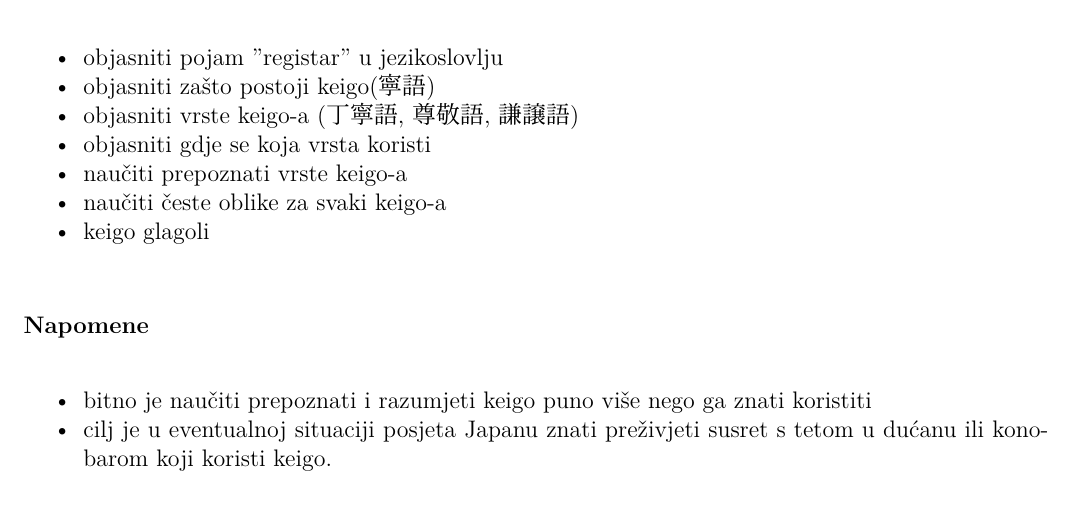
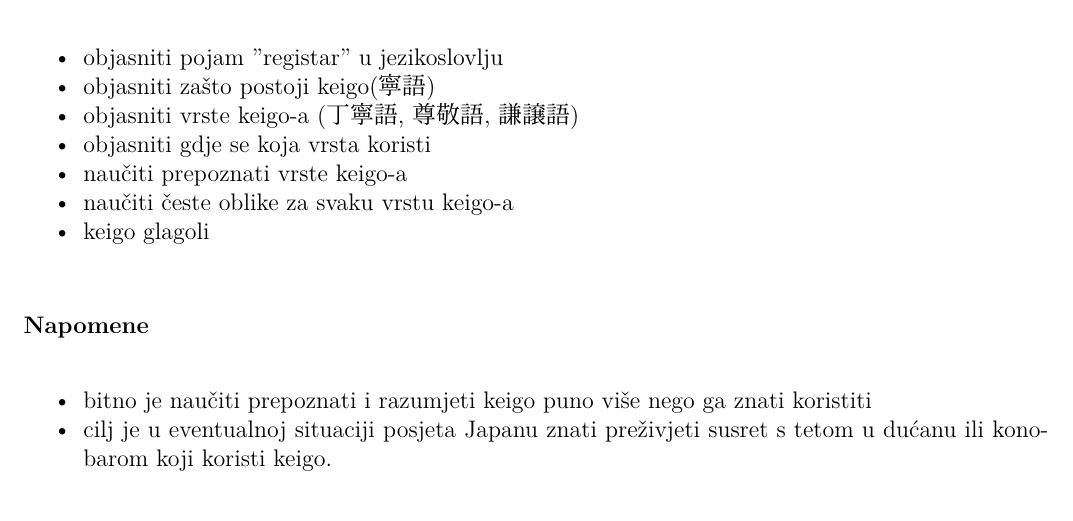
Before and after one commit to Makoto-hr-jp/makoto-japanski, a LaTeX document (radionice/napredni/lekcije/032_keigo/032_ciljevi_i_napomene.tex): part of the page, cut so that both start at the same text. Compiled offline with XeLaTeX; a missing font is replaced by an installed copy or a similar font.

Commit message:
kejgo, zatipak

```diff
--- a/radionice/napredni/lekcije/032_keigo/032_ciljevi_i_napomene.tex
+++ b/radionice/napredni/lekcije/032_keigo/032_ciljevi_i_napomene.tex
@@ -13,7 +13,7 @@
 		\item objasniti vrste keigo-a (丁寧語, 尊敬語, 謙譲語)
 		\item objasniti gdje se koja vrsta koristi
 		\item naučiti prepoznati vrste keigo-a
-		\item naučiti česte oblike za svaki keigo-a
+		\item naučiti česte oblike za svaku vrstu keigo-a
 		\item keigo glagoli
 	\end{hyou}
 
```
